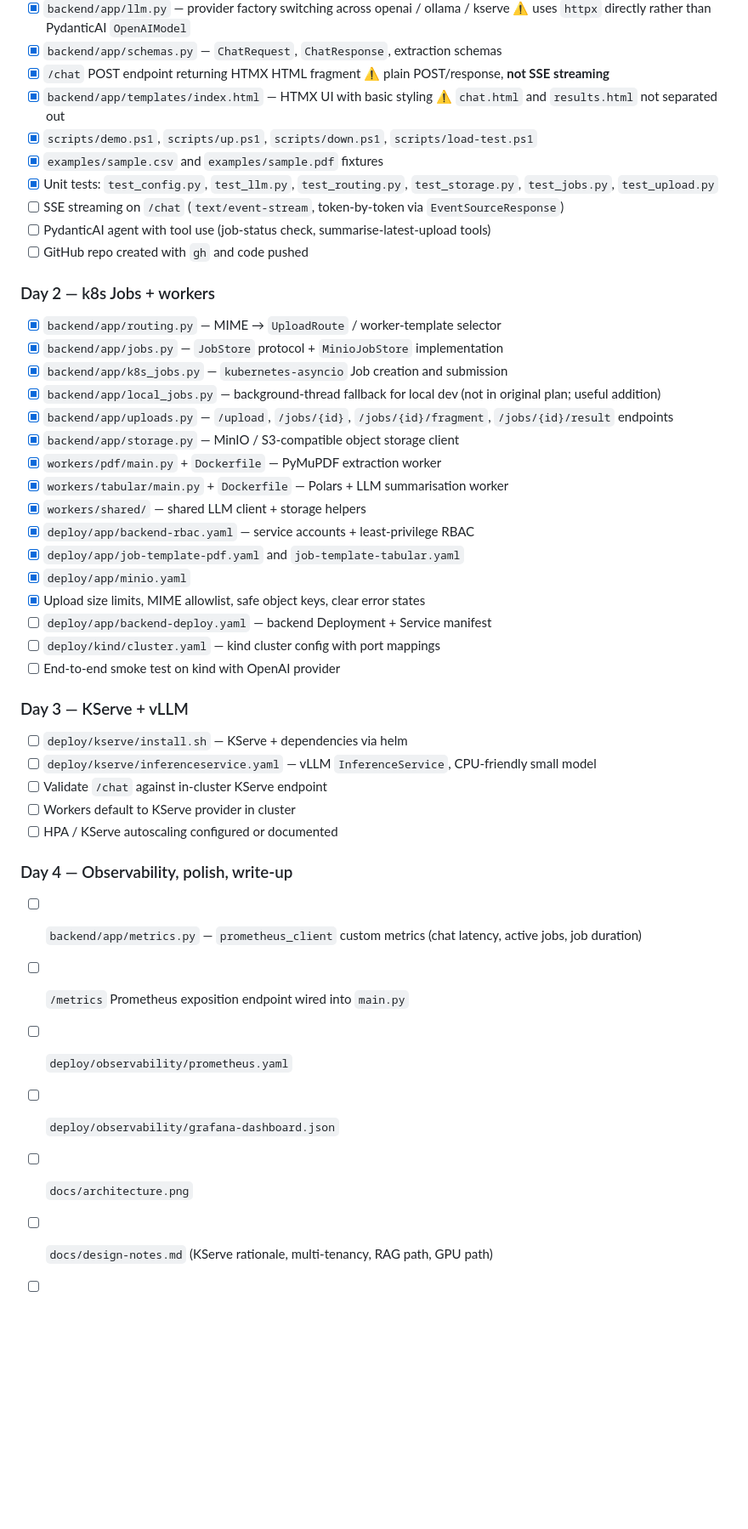
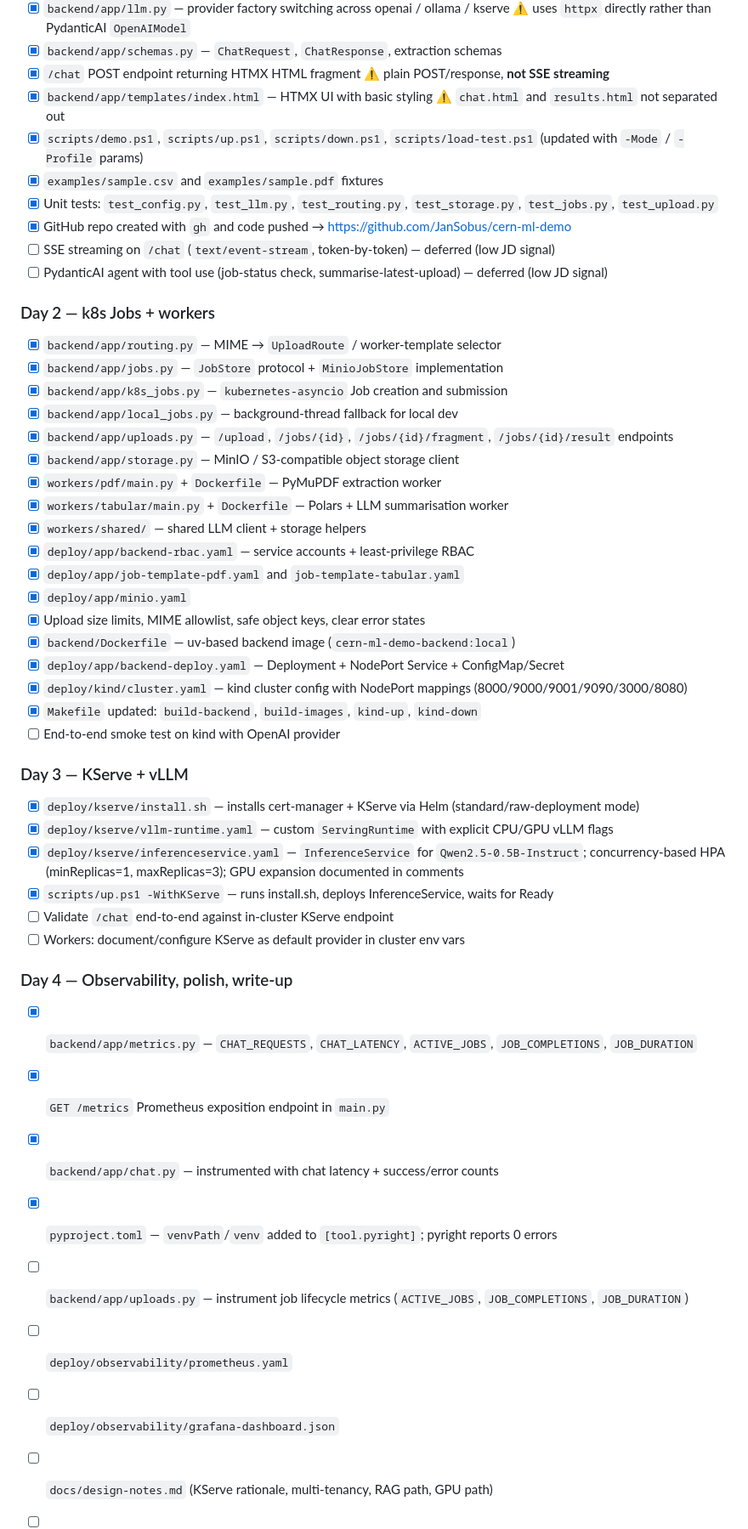
Before and after one commit to JanSobus/k8s-llm-job, a Markdown page: plan.md, the part around one of its changes. Shown at 85% size. Drawn GitHub-style; blank space fills up the shorter version.

Commit message:
Update plan checklist to reflect current implementation state

```diff
--- a/plan.md
+++ b/plan.md
@@ -329,19 +329,19 @@ Legend: ✅ done · ⚠️ partial/deviation · ❌ not yet started
 - [x] `backend/app/schemas.py` — `ChatRequest`, `ChatResponse`, extraction schemas
 - [x] `/chat` POST endpoint returning HTMX HTML fragment ⚠️ plain POST/response, **not SSE streaming**
 - [x] `backend/app/templates/index.html` — HTMX UI with basic styling ⚠️ `chat.html` and `results.html` not separated out
-- [x] `scripts/demo.ps1`, `scripts/up.ps1`, `scripts/down.ps1`, `scripts/load-test.ps1`
+- [x] `scripts/demo.ps1`, `scripts/up.ps1`, `scripts/down.ps1`, `scripts/load-test.ps1` (updated with `-Mode` / `-Profile` params)
 - [x] `examples/sample.csv` and `examples/sample.pdf` fixtures
 - [x] Unit tests: `test_config.py`, `test_llm.py`, `test_routing.py`, `test_storage.py`, `test_jobs.py`, `test_upload.py`
-- [ ] SSE streaming on `/chat` (`text/event-stream`, token-by-token via `EventSourceResponse`)
-- [ ] PydanticAI agent with tool use (job-status check, summarise-latest-upload tools)
-- [ ] GitHub repo created with `gh` and code pushed
+- [x] GitHub repo created with `gh` and code pushed → https://github.com/JanSobus/cern-ml-demo
+- [ ] SSE streaming on `/chat` (`text/event-stream`, token-by-token) — deferred (low JD signal)
+- [ ] PydanticAI agent with tool use (job-status check, summarise-latest-upload) — deferred (low JD signal)
 
 ### Day 2 — k8s Jobs + workers
 
 - [x] `backend/app/routing.py` — MIME → `UploadRoute` / worker-template selector
 - [x] `backend/app/jobs.py` — `JobStore` protocol + `MinioJobStore` implementation
 - [x] `backend/app/k8s_jobs.py` — `kubernetes-asyncio` Job creation and submission
-- [x] `backend/app/local_jobs.py` — background-thread fallback for local dev (not in original plan; useful addition)
+- [x] `backend/app/local_jobs.py` — background-thread fallback for local dev
 - [x] `backend/app/uploads.py` — `/upload`, `/jobs/{id}`, `/jobs/{id}/fragment`, `/jobs/{id}/result` endpoints
 - [x] `backend/app/storage.py` — MinIO / S3-compatible object storage client
 - [x] `workers/pdf/main.py` + `Dockerfile` — PyMuPDF extraction worker
@@ -351,25 +351,30 @@ Legend: ✅ done · ⚠️ partial/deviation · ❌ not yet started
 - [x] `deploy/app/job-template-pdf.yaml` and `job-template-tabular.yaml`
 - [x] `deploy/app/minio.yaml`
 - [x] Upload size limits, MIME allowlist, safe object keys, clear error states
-- [ ] `deploy/app/backend-deploy.yaml` — backend Deployment + Service manifest
-- [ ] `deploy/kind/cluster.yaml` — kind cluster config with port mappings
+- [x] `backend/Dockerfile` — uv-based backend image (`cern-ml-demo-backend:local`)
+- [x] `deploy/app/backend-deploy.yaml` — Deployment + NodePort Service + ConfigMap/Secret
+- [x] `deploy/kind/cluster.yaml` — kind cluster config with NodePort mappings (8000/9000/9001/9090/3000/8080)
+- [x] `Makefile` updated: `build-backend`, `build-images`, `kind-up`, `kind-down`
 - [ ] End-to-end smoke test on kind with OpenAI provider
 
 ### Day 3 — KServe + vLLM
 
-- [ ] `deploy/kserve/install.sh` — KServe + dependencies via helm
-- [ ] `deploy/kserve/inferenceservice.yaml` — vLLM `InferenceService`, CPU-friendly small model
-- [ ] Validate `/chat` against in-cluster KServe endpoint
-- [ ] Workers default to KServe provider in cluster
-- [ ] HPA / KServe autoscaling configured or documented
+- [x] `deploy/kserve/install.sh` — installs cert-manager + KServe via Helm (standard/raw-deployment mode)
+- [x] `deploy/kserve/vllm-runtime.yaml` — custom `ServingRuntime` with explicit CPU/GPU vLLM flags
+- [x] `deploy/kserve/inferenceservice.yaml` — `InferenceService` for `Qwen2.5-0.5B-Instruct`; concurrency-based HPA (minReplicas=1, maxReplicas=3); GPU expansion documented in comments
+- [x] `scripts/up.ps1 -WithKServe` — runs install.sh, deploys InferenceService, waits for Ready
+- [ ] Validate `/chat` end-to-end against in-cluster KServe endpoint
+- [ ] Workers: document/configure KServe as default provider in cluster env vars
 
 ### Day 4 — Observability, polish, write-up
 
-- [ ] `backend/app/metrics.py` — `prometheus_client` custom metrics (chat latency, active jobs, job duration)
-- [ ] `/metrics` Prometheus exposition endpoint wired into `main.py`
+- [x] `backend/app/metrics.py` — `CHAT_REQUESTS`, `CHAT_LATENCY`, `ACTIVE_JOBS`, `JOB_COMPLETIONS`, `JOB_DURATION`
+- [x] `GET /metrics` Prometheus exposition endpoint in `main.py`
+- [x] `backend/app/chat.py` — instrumented with chat latency + success/error counts
+- [x] `pyproject.toml` — `venvPath`/`venv` added to `[tool.pyright]`; pyright reports 0 errors
+- [ ] `backend/app/uploads.py` — instrument job lifecycle metrics (`ACTIVE_JOBS`, `JOB_COMPLETIONS`, `JOB_DURATION`)
 - [ ] `deploy/observability/prometheus.yaml`
 - [ ] `deploy/observability/grafana-dashboard.json`
-- [ ] `docs/architecture.png`
 - [ ] `docs/design-notes.md` (KServe rationale, multi-tenancy, RAG path, GPU path)
 - [ ] `docs/benchmark.md` (local results + limitations)
 - [ ] `docs/demo-script.md` (reviewer walkthrough)
```
Also changed, not shown: other parts of plan.md (+2 -1 lines).
